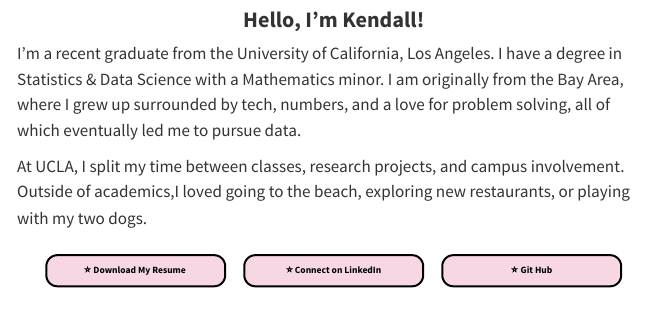
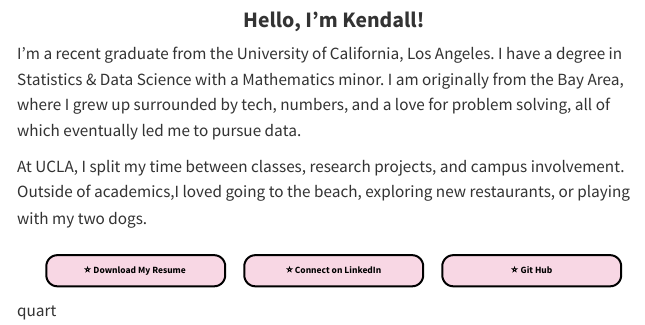
Before and after one commit to kendallkeely/Personal-Website, a Quarto document (index.qmd): the page in a window 1100 px wide, from 380 px down. Rendered offline with R 4.5, knitr and Pandoc in place of Quarto, with nearby package versions.

Commit message:
Update homepage

```diff
--- a/index.qmd
+++ b/index.qmd
@@ -20,4 +20,4 @@ At UCLA, I split my time between classes, research projects, and campus involvem
 [⭐ Download My Resume](Kendall_Resume.pdf){.hero-button}
 [⭐ ️Connect on LinkedIn](https://www.linkedin.com/in/kendall-keely/){.hero-button}
 [⭐ Git Hub](https://github.com/kendallkeely){.hero-button}
-</div>
+</div>quart
```
Also changed, not shown: 3 other files.
